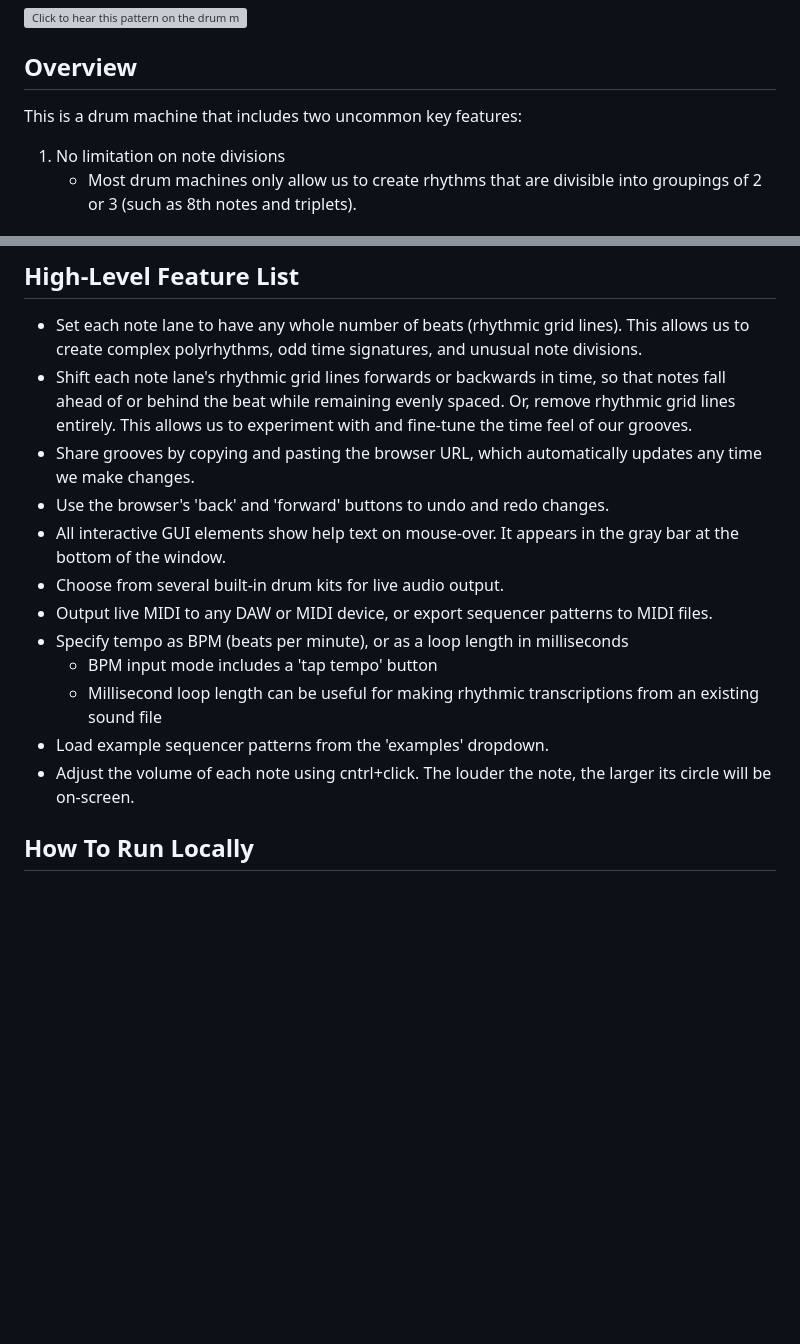
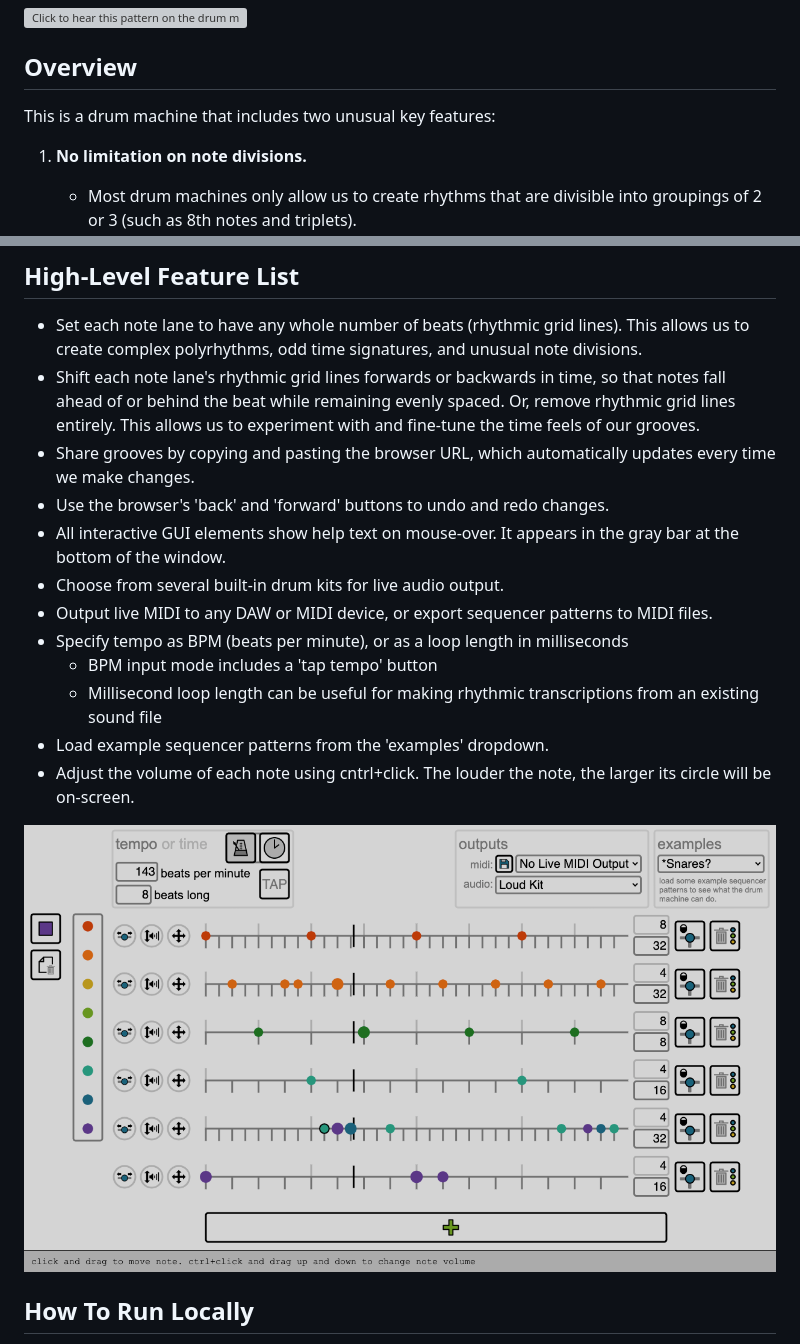
Before and after one commit to adamcogen/drum-machine, a Markdown page: README.md, 2 parts joined by grey strips. Rendered like a GitHub page; pictures changed too: assets/images/screenshot-with-help-text-7_5_2023.png (added); blank space fills up the shorter version; grey boxes are pictures that could not be loaded.

Commit message:
More readme adjustments

```diff
--- a/README.md
+++ b/README.md
@@ -8,9 +8,9 @@ For best results, use Chrome browser on Mac. Touchscreens are not yet supported.
 
 ## Overview
 
-This is a drum machine that includes two uncommon key features:
+This is a drum machine that includes two unusual key features:
 
-1. No limitation on note divisions
+1. **No limitation on note divisions.**
     - Most drum machines only allow us to create rhythms that are divisible into groupings of 2 or 3 (such as 8th notes and triplets).
     - This drum machine allows us to create rhythms using any whole number of divisions, including odd, prime, and large numbers (such as 7th notes, 13ths, 56ths, etc).
 
@@ -29,8 +32,8 @@ Together these features let us create unique rhythms that are difficult (or some
 ## High-Level Feature List
 
 - Set each note lane to have any whole number of beats (rhythmic grid lines). This allows us to create complex polyrhythms, odd time signatures, and unusual note divisions.
-- Shift each note lane's rhythmic grid lines forwards or backwards in time, so that notes fall ahead of or behind the beat while remaining evenly spaced. Or, remove rhythmic grid lines entirely. This allows us to experiment with and fine-tune the time feel of our grooves.
-- Share grooves by copying and pasting the browser URL, which automatically updates any time we make changes.
+- Shift each note lane's rhythmic grid lines forwards or backwards in time, so that notes fall ahead of or behind the beat while remaining evenly spaced. Or, remove rhythmic grid lines entirely. This allows us to experiment with and fine-tune the time feels of our grooves.
+- Share grooves by copying and pasting the browser URL, which automatically updates every time we make changes.
 - Use the browser's 'back' and 'forward' buttons to undo and redo changes.
 - All interactive GUI elements show help text on mouse-over. It appears in the gray bar at the bottom of the window.
 - Choose from several built-in drum kits for live audio output.
@@ -40,6 +43,8 @@ Together these features let us create unique rhythms that are difficult (or some
   - Millisecond loop length can be useful for making rhythmic transcriptions from an existing sound file
 - Load example sequencer patterns from the 'examples' dropdown.
 - Adjust the volume of each note using cntrl+click. The louder the note, the larger its circle will be on-screen.
+
+![Drum Machine](assets/images/screenshot-with-help-text-7_5_2023.png "Drum Machine")
 
 ## How To Run Locally
 
```
Also changed, not shown: other parts of README.md (+8 -5 lines), assets/images/screenshot-7_5_2023.png (added).
